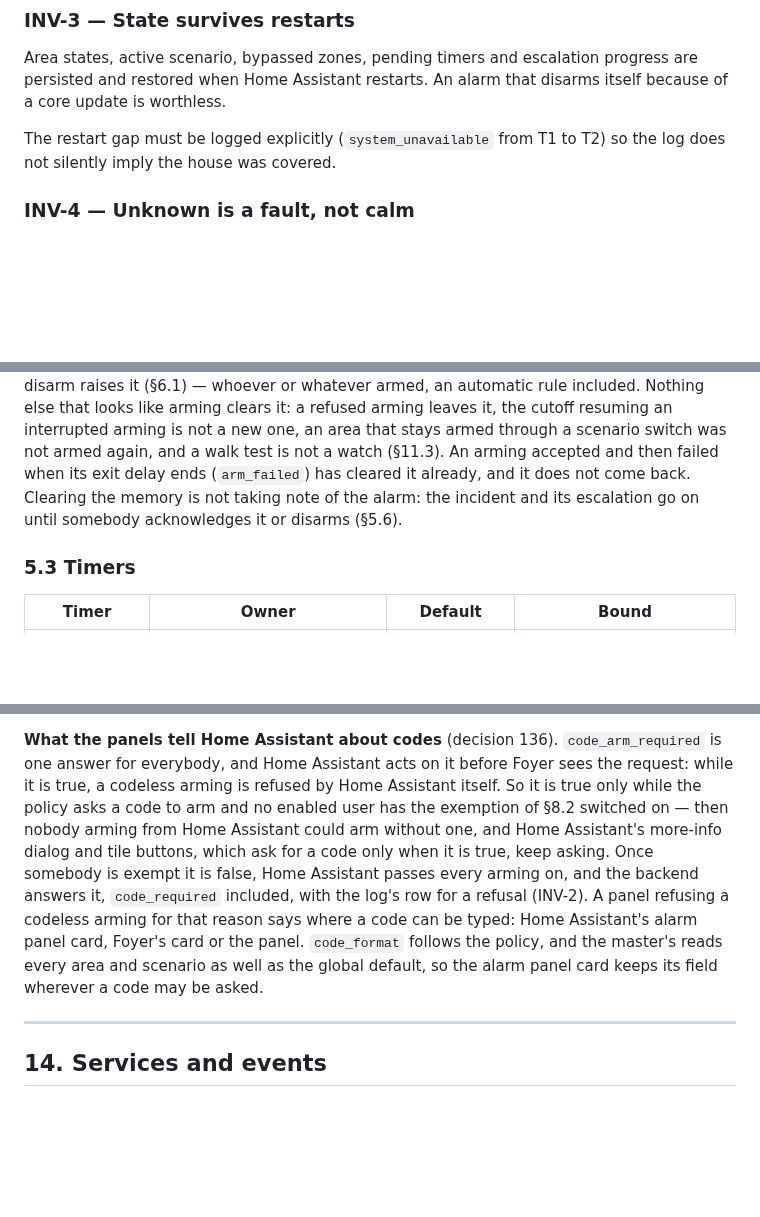
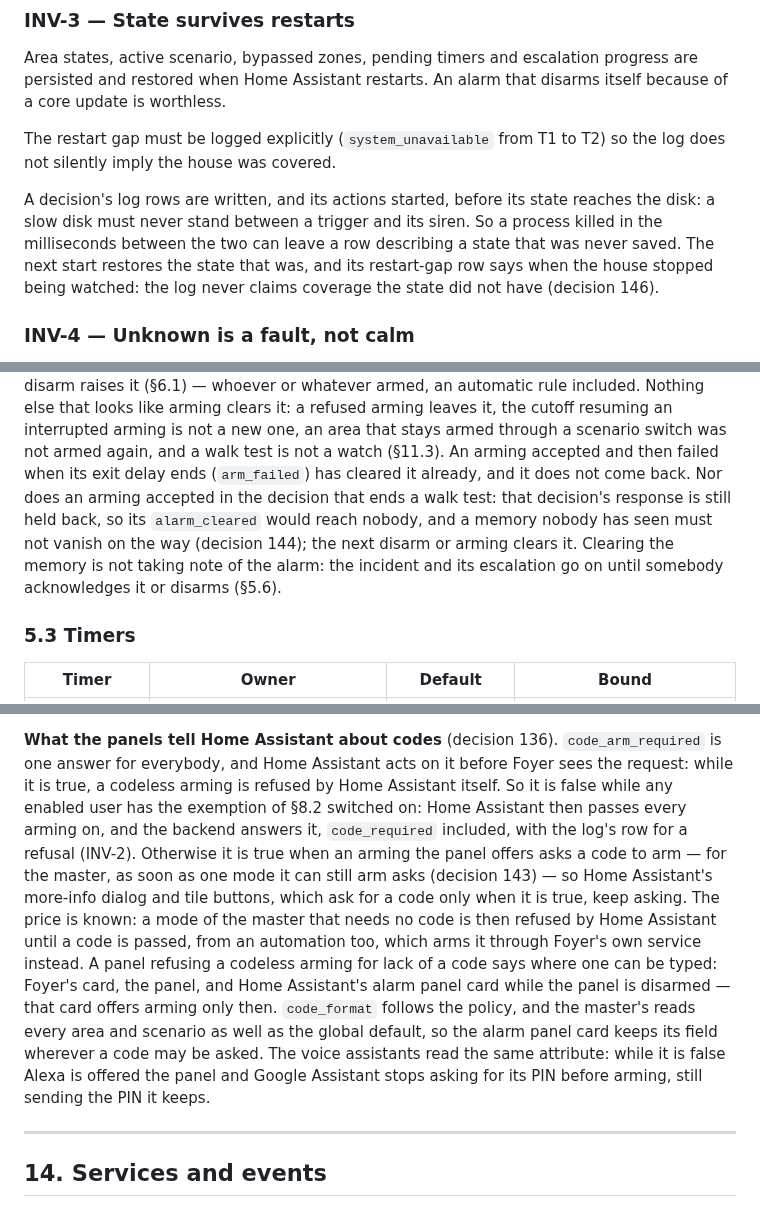
Before and after one commit to foyer-labs/Foyer-Home-Defender, a Markdown page: docs/SPEC.md, 3 parts joined by grey strips. Drawn GitHub-style; blank space fills up the shorter version.

Commit message:
Decide what the beta.22 reviews left open: decisions 142-147
The implementation's reviewers found six places where the decisions
of this release did not say enough: an area or scenario lowering the
code for an armed floor, how the Whole house panel answers when its
modes disagree, a walk test ending as an arming clears memory, a log
emptied under duress, rows written before the state they describe,
and a Home Assistant floor that lists the stop-the-alarm webhook to
any account. The household answered each; the SPEC says so first.

Co-Authored-By: Claude Opus 5.5 <noreply@anthropic.com>

```diff
--- a/docs/SPEC.md
+++ b/docs/SPEC.md
@@ -103,6 +103,14 @@ disarms itself because of a core update is worthless.
 
 The restart gap must be logged explicitly (`system_unavailable` from T1 to T2) so
 the log does not silently imply the house was covered.
+
+A decision's log rows are written, and its actions started, before its state
+reaches the disk: a slow disk must never stand between a trigger and its
+siren. So a process killed in the milliseconds between the two can leave a
+row describing a state that was never saved. The next start restores the
+state that was, and its restart-gap row says when the house stopped being
+watched: the log never claims coverage the state did not have (decision
+146).
 
 ### INV-4 — Unknown is a fault, not calm
 
@@ -541,8 +549,12 @@ leaves it, the cutoff resuming an interrupted arming is not a new one, an
 area that stays armed through a scenario switch was not armed again, and a
 walk test is not a watch (§11.3). An arming accepted and then failed when its
 exit delay ends (`arm_failed`) has cleared it already, and it does not come
-back. Clearing the memory is not taking note of the alarm: the incident and its escalation go on until somebody acknowledges
-it or disarms (§5.6).
+back. Nor does an arming accepted in the decision that ends a walk test: that
+decision's response is still held back, so its `alarm_cleared` would reach
+nobody, and a memory nobody has seen must not vanish on the way (decision
+144); the next disarm or arming clears it. Clearing the memory is not taking
+note of the alarm: the incident and its escalation go on until somebody
+acknowledges it or disarms (§5.6).
 
 ### 5.3 Timers
 
@@ -2064,17 +2079,23 @@ is always on `select.foyer_scenario`.
 **What the panels tell Home Assistant about codes** (decision 136).
 `code_arm_required` is one answer for everybody, and Home Assistant acts on it
 before Foyer sees the request: while it is true, a codeless arming is refused
-by Home Assistant itself. So it is true only while the policy asks a code to
-arm and no enabled user has the exemption of §8.2 switched on — then nobody
-arming from Home Assistant could arm without one, and Home Assistant's
-more-info dialog and tile buttons, which ask for a code only when it is true,
-keep asking. Once somebody is exempt it is false, Home Assistant passes every
-arming on, and the backend answers it, `code_required` included, with the
-log's row for a refusal (INV-2). A panel refusing a codeless arming for that
-reason says where a code can be typed: Home Assistant's alarm panel card,
-Foyer's card or the panel. `code_format` follows the policy, and the master's
-reads every area and scenario as well as the global default, so the alarm
-panel card keeps its field wherever a code may be asked.
+by Home Assistant itself. So it is false while any enabled user has the
+exemption of §8.2 switched on: Home Assistant then passes every arming on, and
+the backend answers it, `code_required` included, with the log's row for a
+refusal (INV-2). Otherwise it is true when an arming the panel offers asks a
+code to arm — for the master, as soon as one mode it can still arm asks
+(decision 143) — so Home Assistant's more-info dialog and tile buttons, which
+ask for a code only when it is true, keep asking. The price is known: a mode
+of the master that needs no code is then refused by Home Assistant until a
+code is passed, from an automation too, which arms it through Foyer's own
+service instead. A panel refusing a codeless arming for lack of a code says
+where one can be typed: Foyer's card, the panel, and Home Assistant's alarm
+panel card while the panel is disarmed — that card offers arming only then.
+`code_format` follows the policy, and the master's reads every area and
+scenario as well as the global default, so the alarm panel card keeps its
+field wherever a code may be asked. The voice assistants read the same
+attribute: while it is false Alexa is offered the panel and Google Assistant
+stops asking for its PIN before arming, still sending the PIN it keeps.
 
 ---
 
```
Also changed, not shown: other parts of docs/SPEC.md (+21 -5 lines).
